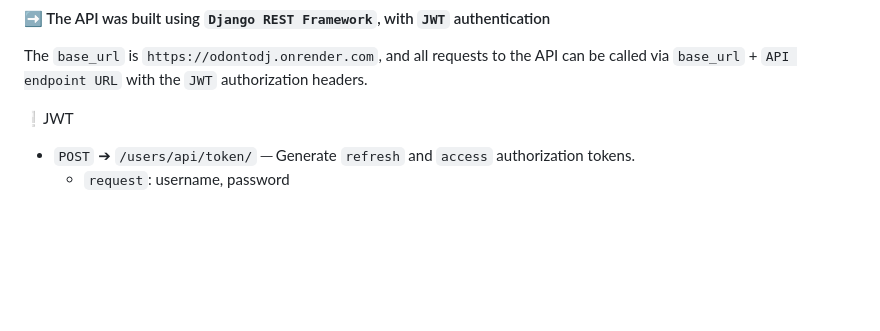
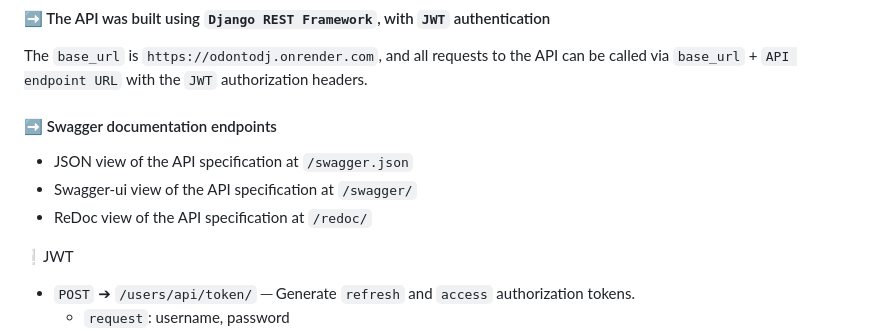
Before and after one commit to xbandrade/odonto-django, a Markdown page: README.md, the part around the change printed below. GitHub-like rendering; blank space fills up the shorter version.

```diff
--- a/README.md
+++ b/README.md
@@ -42,6 +42,11 @@ Make sure to fill in the new `.env` file.
 ## 🖱️ REST API
 #### ➡️ The API was built using `Django REST Framework`, with `JWT` authentication
 The `base_url` is `https://odontodj.onrender.com`, and all requests to the API can be called via `base_url` + `API endpoint URL` with the `JWT` authorization headers.
+
+#### ➡️ Swagger documentation endpoints
+- JSON view of the API specification at `/swagger.json`
+- Swagger-ui view of the API specification at `/swagger/`
+- ReDoc view of the API specification at `/redoc/`
 
 ❕JWT
 - `POST` ➔ `/users/api/token/` ─ Generate `refresh` and `access` authorization tokens.
```
Also changed, not shown: other parts of README.md (+1 -1 lines).
